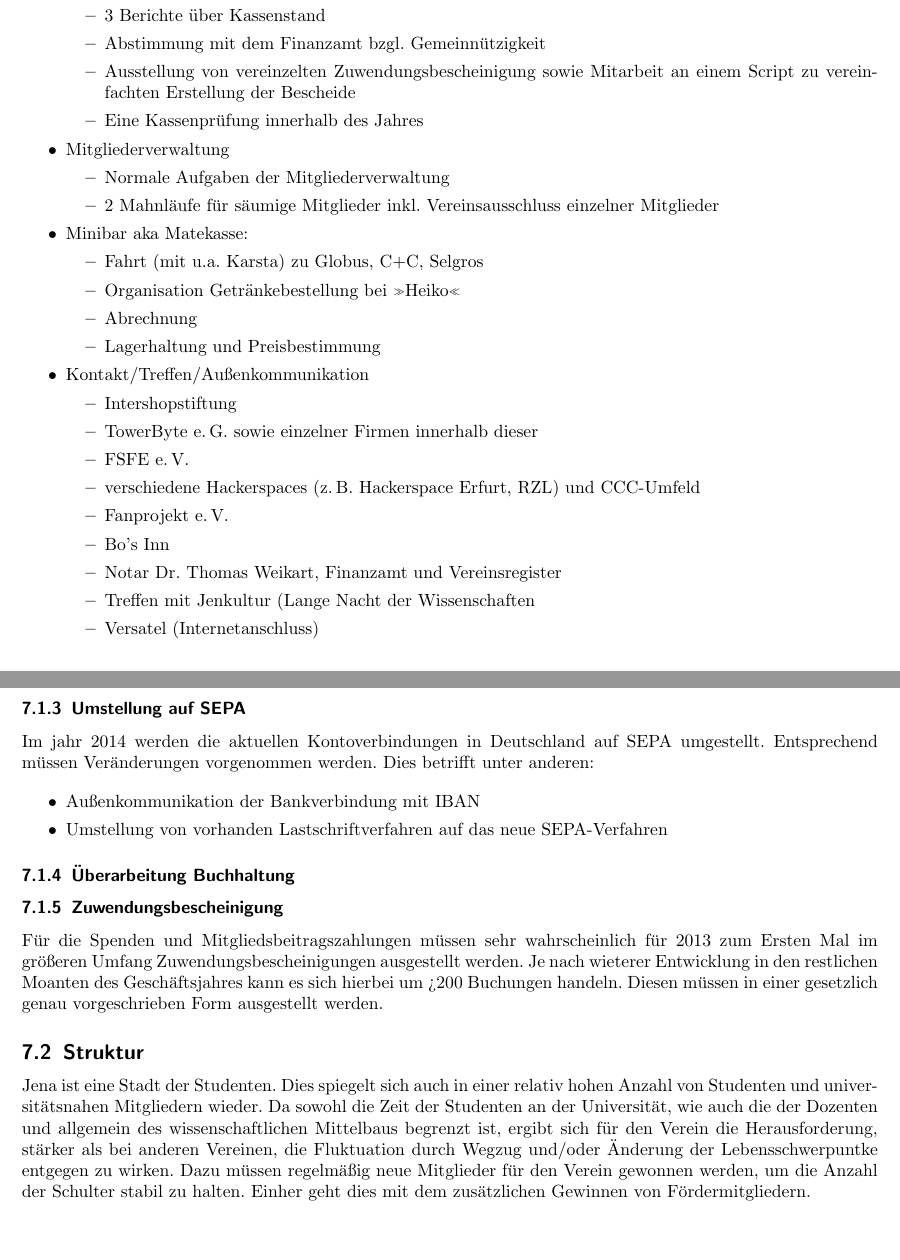
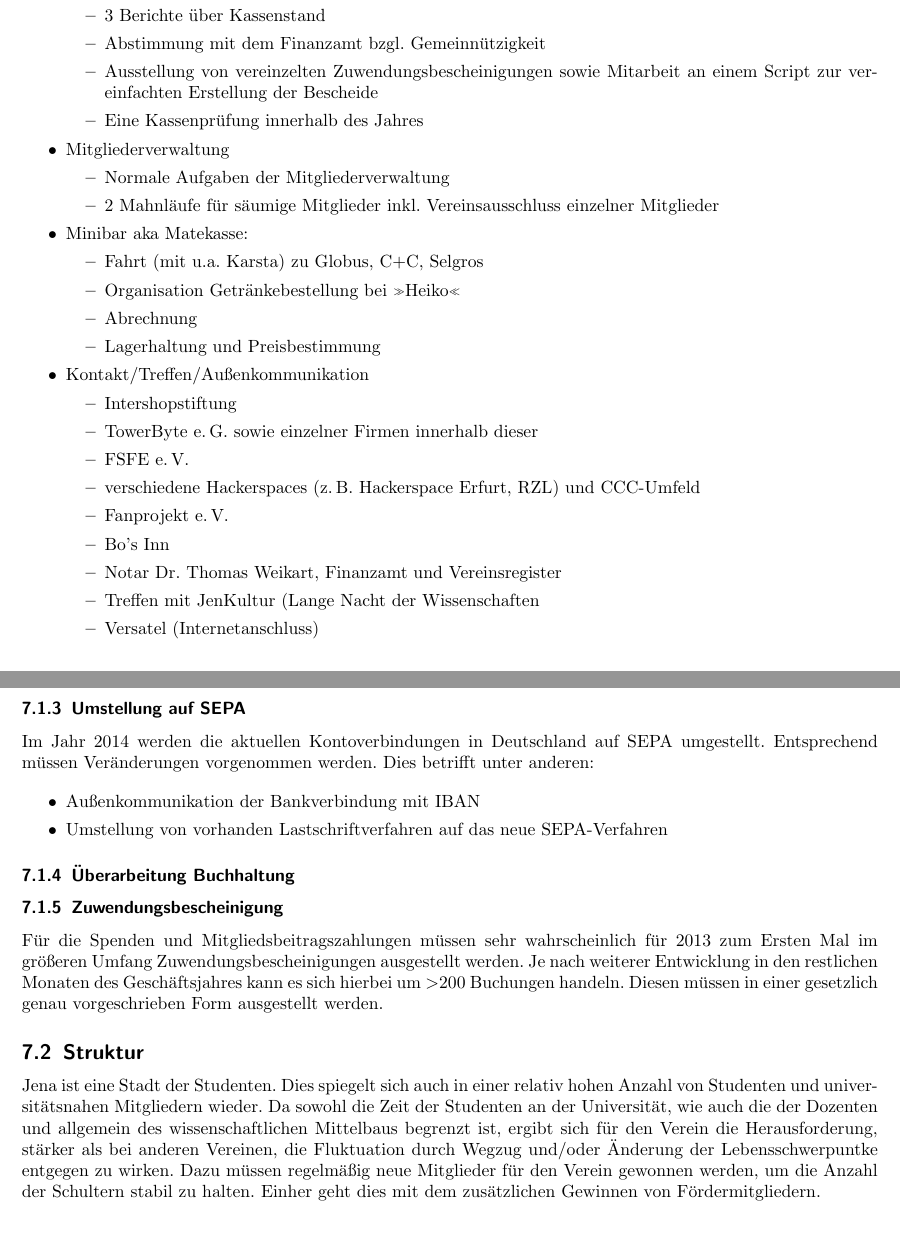
Before and after one commit to frlan/dokumente, a LaTeX document (Protokolle/Aktivitäten/Rechenschaftsbericht-2013.tex): two parts of pages 7 and 9 of 9, joined at a grey line, cut so that both start at the same text. Compiled offline with pdfLaTeX.

Commit message:
Rechtschreib- und Tippfehler korrigiert

```diff
--- a/Protokolle/Aktivitäten/Rechenschaftsbericht-2013.tex
+++ b/Protokolle/Aktivitäten/Rechenschaftsbericht-2013.tex
@@ -372,8 +372,8 @@ Frank hat sich mit Folgendem beschäftigt:
 				  ca. 300 Buchungen in 2013
 			\item 3 Berichte über Kassenstand
 			\item Abstimmung mit dem Finanzamt bzgl. Gemeinnützigkeit
-			\item Ausstellung von vereinzelten Zuwendungsbescheinigung
-				  sowie Mitarbeit an einem Script zu vereinfachten
+			\item Ausstellung von vereinzelten Zuwendungsbescheinigungen
+				  sowie Mitarbeit an einem Script zur vereinfachten
 				  Erstellung der Bescheide
 			\item Eine Kassenprüfung innerhalb des Jahres
 		\end{itemize}
@@ -399,7 +399,7 @@ Frank hat sich mit Folgendem beschäftigt:
 			\item Fanprojekt e.\,V.
 			\item Bo's Inn
 			\item Notar Dr. Thomas Weikart, Finanzamt und Vereinsregister
-			\item Treffen mit Jenkultur (Lange Nacht der Wissenschaften
+			\item Treffen mit JenKultur (Lange Nacht der Wissenschaften
 			\item Versatel (Internetanschluss)
 			\item Referat IT des StuRa FSU Jena
 			\item Piratenpartei Jena
@@ -462,7 +462,7 @@ benötigt der Verein liquide Mittel in Höhe von 1.665\euro{}.
 
 \subsubsection{Umstellung auf SEPA}
 
-Im jahr 2014 werden die aktuellen Kontoverbindungen in Deutschland auf SEPA umgestellt. Entsprechend müssen Veränderungen vorgenommen werden. Dies betrifft unter anderen:
+Im Jahr 2014 werden die aktuellen Kontoverbindungen in Deutschland auf SEPA umgestellt. Entsprechend müssen Veränderungen vorgenommen werden. Dies betrifft unter anderen:
 
 \begin{itemize}
 	\item Außenkommunikation der Bankverbindung mit IBAN
@@ -475,9 +475,9 @@ Im jahr 2014 werden die aktuellen Kontoverbindungen in Deutschland auf SEPA umge
 
 Für die Spenden und Mitgliedsbeitragszahlungen müssen sehr
 wahrscheinlich für 2013 zum Ersten Mal im größeren Umfang
-Zuwendungsbescheinigungen ausgestellt werden. Je nach wieterer
-Entwicklung in den restlichen Moanten des Geschäftsjahres kann es sich
-hierbei um >200 Buchungen handeln. Diesen müssen in einer gesetzlich
+Zuwendungsbescheinigungen ausgestellt werden. Je nach weiterer
+Entwicklung in den restlichen Monaten des Geschäftsjahres kann es sich
+hierbei um $>$200 Buchungen handeln. Diesen müssen in einer gesetzlich
 genau vorgeschrieben Form ausgestellt werden.
 
 \subsection{Struktur}
@@ -490,7 +490,7 @@ begrenzt ist, ergibt sich für den Verein die Herausforderung, stärker
 als bei anderen Vereinen, die Fluktuation durch Wegzug und/oder
 Änderung der Lebensschwerpuntke entgegen zu wirken. Dazu müssen
 regelmäßig neue Mitglieder für den Verein gewonnen werden, um die
-Anzahl der Schulter stabil zu halten. Einher geht dies mit dem
+Anzahl der Schultern stabil zu halten. Einher geht dies mit dem
 zusätzlichen Gewinnen von Fördermitgliedern.
 
 \end{document}
```
Also changed, not shown: Protokolle/Aktivitäten/Rechenschaftsbericht-2013.tex (4 more changed lines).
